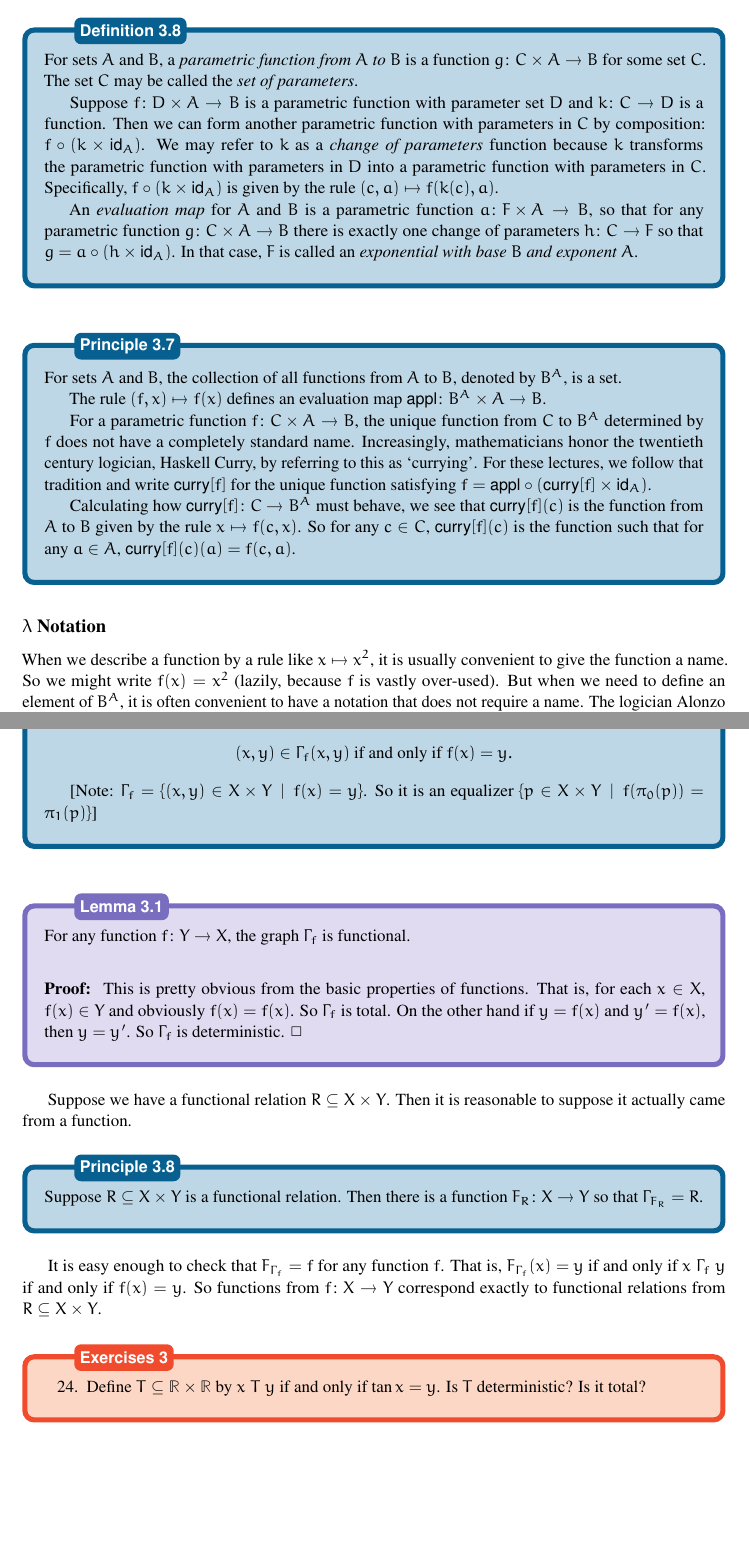
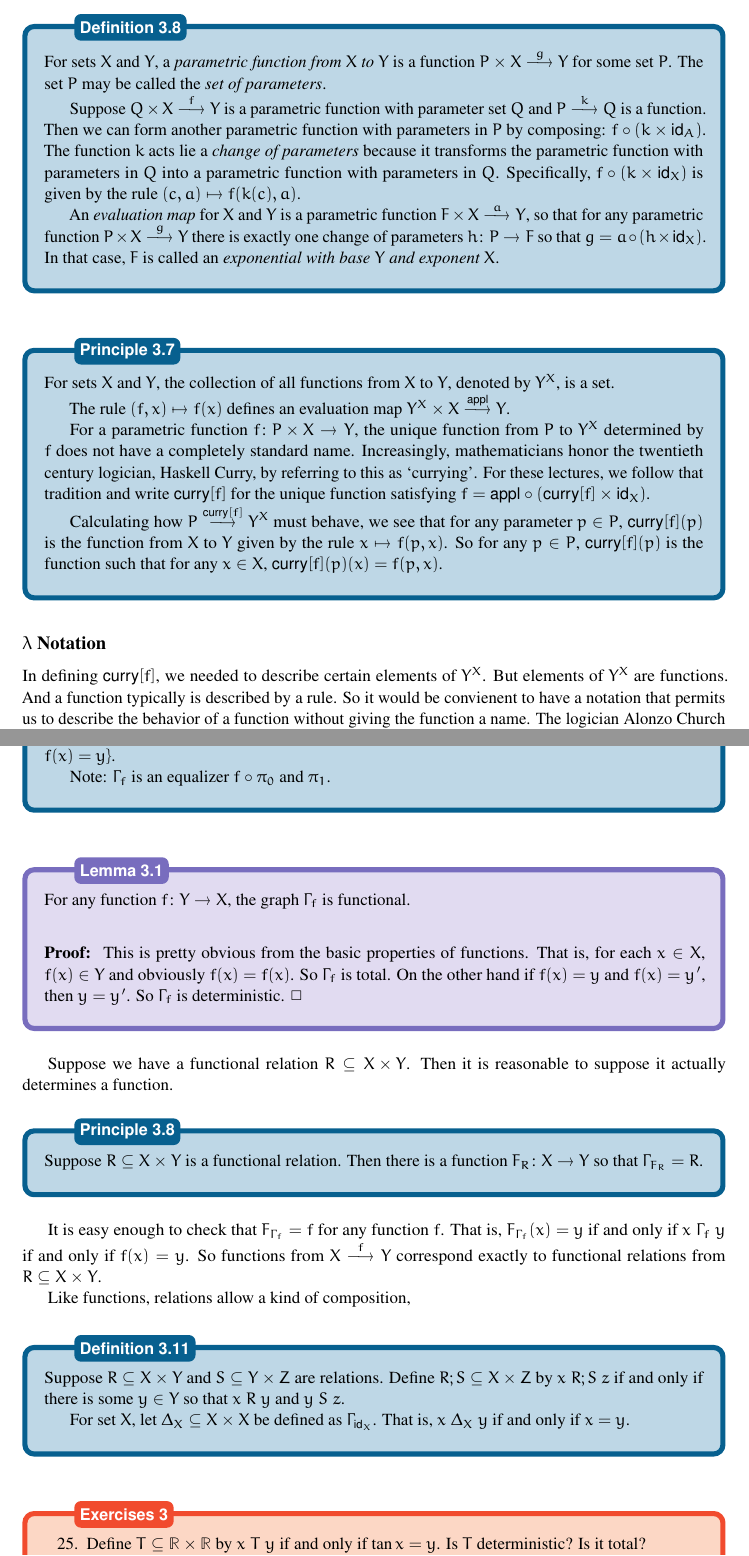
Before and after one commit to MAMoshier/LectureNotes, a LaTeX book (print.tex, which reads SetsLectures.tex): two parts of pages 29 and 31 of 53, joined at a grey line, cut so that both start at the same text, the shorter picture padded with empty space. Compiled offline with pdfLaTeX.

Commit message:
txs auto checkin

```diff
--- a/SetsLectures.tex
+++ b/SetsLectures.tex
@@ -1163,36 +1163,36 @@ Evidently, $g$ describes the same behavior as $f$, but it makes the parameter ex
 This leads to the following definition.
 
 \begin{defn}
-	For sets $A$ and $B$, a \emph{parametric function from $A$ to $B$} is a function $\fromto g{C\times A}B$ for some set $C$.
-	The set $C$ may be called the \emph{set of parameters}.
-
-	Suppose $\fromto f{D\times A}B$ is a parametric function with parameter set $D$ and $\fromto kCD$ is a function.
-	Then we can form another parametric function with parameters in $C$ by composition: $f\circ (k\times \id_A)$.
-	We may refer to $k$ as a \emph{change of parameters} function because $k$ transforms the parametric function with parameters in $D$ into a parametric function with parameters in $C$.
-	Specifically, $f\circ(k\times \id_A)$ is given by the rule $(c,a)\mapsto f(k(c),a)$.
-
-	An \emph{evaluation map} for $A$ and $B$ is a parametric function $\fromto a{F\times A}B$, so that for any
-	parametric function $\fromto g{C\times A}B$ there is exactly one change of parameters $\fromto hCF$ so that
-	$g = a\circ (h\times \id_A)$. In that case, $F$ is called an \emph{exponential with base $B$ and exponent $A$}.
+	For sets $X$ and $Y$, a \emph{parametric function from $X$ to $Y$} is a function $\sfromto g{P\times X}Y$ for some set $P$.
+	The set $P$ may be called the \emph{set of parameters}.
+
+	Suppose $\sfromto f{Q\times X}Y$ is a parametric function with parameter set $Q$ and $\sfromto kPQ$ is a function.
+	Then we can form another parametric function with parameters in $P$ by composing: $f\circ (k\times \id_A)$.
+	The function $k$ acts lie a \emph{change of parameters} because it transforms the parametric function with parameters in $Q$ into a parametric function with parameters in $Q$.
+	Specifically, $f\circ(k\times \id_X)$ is given by the rule $(c,a)\mapsto f(k(c),a)$.
+
+	An \emph{evaluation map} for $X$ and $Y$ is a parametric function $\sfromto a{F\times X}Y$, so that for any
+	parametric function $\sfromto g{P\times X}Y$ there is exactly one change of parameters $\fromto hPF$ so that
+	$g = a\circ (h\times \id_X)$. In that case, $F$ is called an \emph{exponential with base $Y$ and exponent $X$}.
 \end{defn}
 
 \begin{principle}
-	For sets $A$ and $B$, the collection of all functions from $A$ to $B$, denoted by $B^A$, is a set.
-
-	The rule $(f,x) \mapsto f(x)$ defines an evaluation map $\fromto \appl{B^A\times A}B$.
-
-	For a parametric function $\fromto f{C\times A}B$, the unique function from $C$ to $B^A$ determined by $f$ does not have a completely standard name.
+	For sets $X$ and $Y$, the collection of all functions from $X$ to $Y$, denoted by $Y^X$, is a set.
+
+	The rule $(f,x) \mapsto f(x)$ defines an evaluation map $\sfromto \appl{Y^X\times X}Y$.
+
+	For a parametric function $\fromto f{P\times X}Y$, the unique function from $P$ to $Y^X$ determined by $f$ does not have a completely standard name.
 	Increasingly, mathematicians honor the twentieth century logician, Haskell Curry, by referring to this as `currying'.
-	For these lectures, we follow that tradition and write $\curry[f]$ for the unique function satisfying $f = \appl\circ (\curry[f] \times \id_A)$.
-
-	Calculating how $\fromto {\curry[f]}C{B^A}$ must behave, we see that $\curry[f](c)$ is the function from $A$ to $B$ given by the rule $x\mapsto f(c,x)$.
-	So for any $c\in C$, $\curry[f](c)$ is the function such that for any $a\in A$, $\curry[f](c)(a) = f(c,a)$.
+	For these lectures, we follow that tradition and write $\curry[f]$ for the unique function satisfying $f = \appl\circ (\curry[f] \times \id_X)$.
+
+	Calculating how $\sfromto {\curry[f]}P{Y^X}$ must behave, we see that for any parameter $p\in P$, $\curry[f](p)$ is the function from $X$ to $Y$ given by the rule $x\mapsto f(p,x)$.
+	So for any $p\in P$, $\curry[f](p)$ is the function such that for any $x\in X$, $\curry[f](p)(x) = f(p,x)$.
 \end{principle}
 
 \subsection*{$\lambda$ Notation}
 
-When we describe a function by a rule like $x\mapsto x^2$, it is usually convenient to give the function a name.
-So we might write $f(x) = x^2$ (lazily, because $f$ is vastly over-used).
-But when we need to define an element of $B^A$, it is often convenient to have a notation that does not require a name.
-The logician Alonzo Church \cite{church} proposed a notation to describe functions.
+In defining $\curry[f]$, we needed to describe certain elements of $Y^X$.
+But elements of $Y^X$ are functions. And a function typically is described by a rule.
+So it would be convienent to have a notation that permits us to describe the behavior of a function without giving the function a name.
+The logician Alonzo Church \cite{church} was interested in the fundamental idea of just what \emph{is} a function. He proposed a notation for describing functions.
 He wrote things like $\lambda x.x^2$ to describe the function that squares its input.
@@ -1294,10 +1302,9 @@ We have already noted that a charcteristic function $\fromto R{X\times Y}\Two$ c
 
 \begin{defn}
 A function $\fromto fXY$ determines a relation called the \emph{graph of $f$} defined by
-\[\text{$(x,y)\in \Gamma_f(x,y)$ if and only if $f(x)=y$}.
-\]
-
-[Note: $\Gamma_f = \{(x,y)\in X\times Y\st f(x)=y\}$. So it is an equalizer $\{p\in X\times Y\st f(\pi_0(p)) = \pi_1(p)\}$]
+$\Gamma_f = \{(x,y)\in X\times Y\st f(x)=y\}$.
+
+Note: $\Gamma_f$ is an equalizer $f\circ\pi_0$ and $\pi_1$.
 \end{defn}
 
 \begin{lemma}
@@ -1305,11 +1312,11 @@ A function $\fromto fXY$ determines a relation called the \emph{graph of $f$} de
 
 	\begin{proof}
 		This is pretty obvious from the basic properties of functions. That is,
-		for each $x\in X$, $f(x)\in Y$ and obviously $f(x)=f(x)$. So $\Gamma_f$ is total. On the other hand if $y = f(x)$ and $y'=f(x)$, then $y=y'$. So $\Gamma_f$ is deterministic.
+		for each $x\in X$, $f(x)\in Y$ and obviously $f(x)=f(x)$. So $\Gamma_f$ is total. On the other hand if $f(x)=y$ and $f(x)=y'$, then $y=y'$. So $\Gamma_f$ is deterministic.
 	\end{proof}
 \end{lemma}
 
-Suppose we have a functional relation $R\subseteq {X\times Y}$. Then it is reasonable to suppose it actually came from a function.
+Suppose we have a functional relation $R\subseteq {X\times Y}$. Then it is reasonable to suppose it actually determines a function.
 
 \begin{principle}\label{princ:graphs}
 	Suppose $R\subseteq {X\times Y}$ is a functional relation.
@@ -1318,11 +1325,22 @@ Suppose we have a functional relation $R\subseteq {X\times Y}$. Then it is reaso
 
 It is easy enough to check that $F_{\Gamma_f} = f$ for any function $f$.
 That is, $F_{\Gamma_f}(x)=y$ if and only if $x\mathrel{\Gamma_f} y$ if and only if $f(x)=y$.
-So functions from $\fromto fXY$ correspond exactly to functional relations from $R\subseteq X\times Y$.
+So functions from $\sfromto fXY$ correspond exactly to functional relations from $R\subseteq X\times Y$.
+
+Like functions, relations allow a kind of composition,
+
+\begin{defn}
+Suppose $R\subseteq X\times Y$ and $S\subseteq Y\times Z$ are relations. Define $R;S\subseteq X\times Z$ by $x\mathrel{R;S}z$ if and only if there is some $y\in Y$ so that $x\mathrel{R}y$ and $y\mathrel{S}z$.
+
+For set $X$, let $\Delta_X\subseteq X\times X$ be defined as $\Gamma_{\id_X}$. That is, $x\mathrel{\Delta_X}y$ if and only if $x=y$.
+\end{defn}
 
 \begin{exercises}
 	\begin{nextexercise}
 		\item Define $T\subseteq \RR\times \RR$ by $x\mathrel{T} y$ if and only if $\tan x = y$. Is $T$ deterministic? Is it total?
+		\item Show that for any relation $R\subseteq X\times Y$, $\Delta_X;R = R = R;\Delta_X$.
+		\item Show that for any functions $\sfromto fXY$ and $\sfromto gYZ$,
+		$\Gamma_f;\Gamma_g = \Gamma_{g\circ f}$.
 	\end{nextexercise}
 \end{exercises}
 
```
Also changed, not shown: SetsLectures.tex (48 more changed lines).
